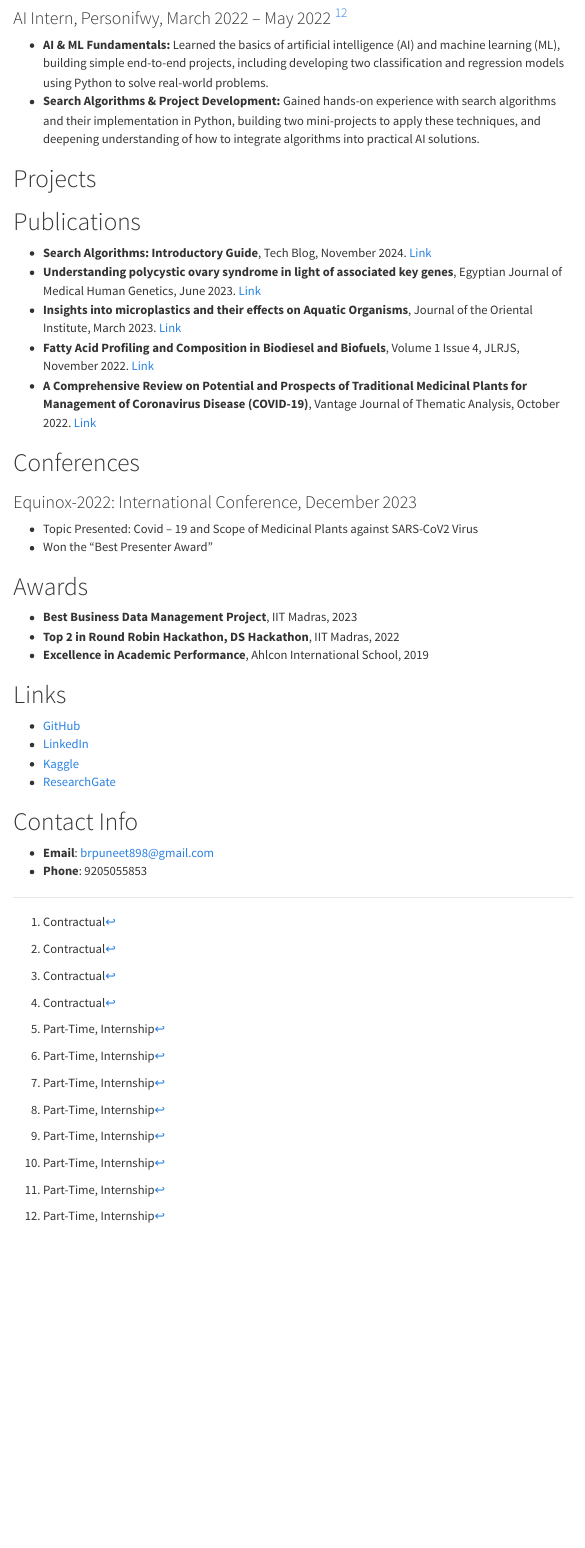
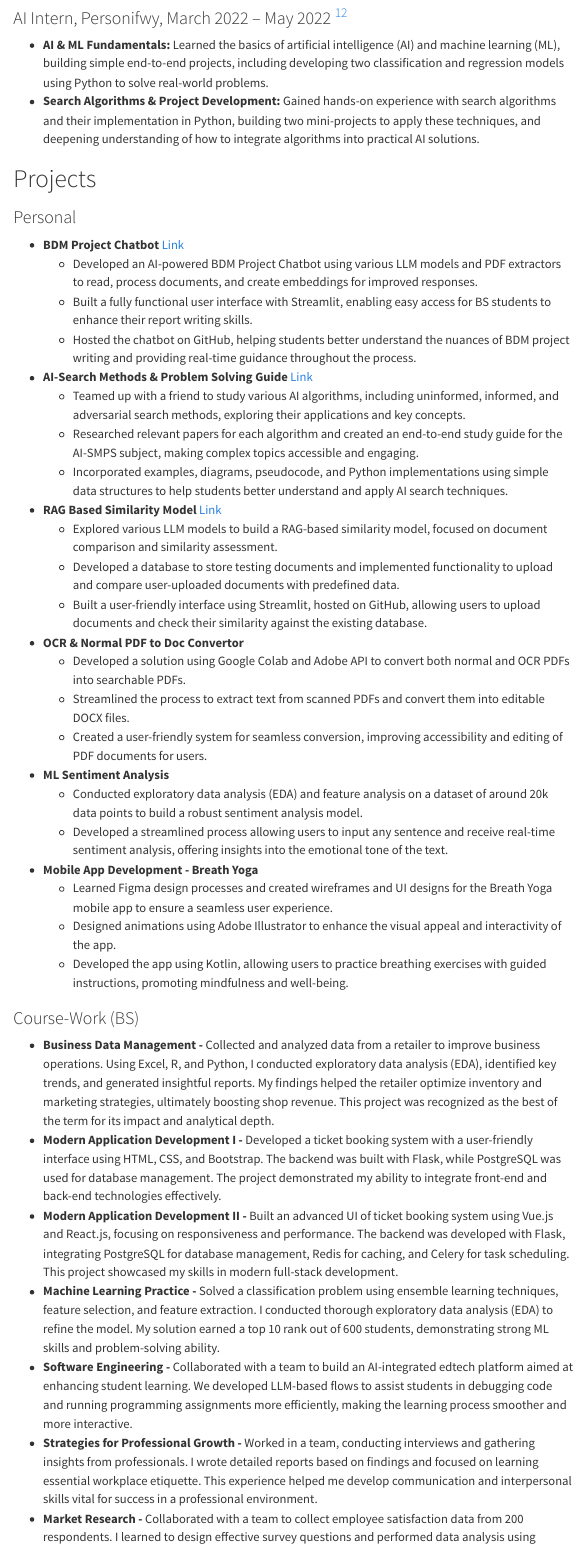
Before and after one commit to brpuneet898/portfolio, a Quarto document (portfolio.qmd): the page in a window 1100 px wide, from 4090 px down. Rendered offline with R 4.5, knitr and Pandoc in place of Quarto, with nearby package versions; menus at the side of the page are left out.

Commit message:
added projects

```diff
--- a/portfolio.qmd
+++ b/portfolio.qmd
@@ -105,3 +105,49 @@ In my free time, I enjoy exploring new tech, contributing to open-source project
 
 # Projects {.anchor #projects}
 
+### Personal
+- **BDM Project Chatbot** [Link](https://brpuneet898.github.io/bdm-chatbot/)
+  <ul>
+    <li>Developed an AI-powered BDM Project Chatbot using various LLM models and PDF extractors to read, process documents, and create embeddings for improved responses.</li>
+    <li>Built a fully functional user interface with Streamlit, enabling easy access for BS students to enhance their report writing skills.</li>
+    <li>Hosted the chatbot on GitHub, helping students better understand the nuances of BDM project writing and providing real-time guidance throughout the process.</li>
+  </ul>
+- **AI-Search Methods & Problem Solving Guide** [Link](https://brpuneet898.github.io/ai-smps-guide/)
+  <ul>
+    <li>Teamed up with a friend to study various AI algorithms, including uninformed, informed, and adversarial search methods, exploring their applications and key concepts.</li>
+    <li>Researched relevant papers for each algorithm and created an end-to-end study guide for the AI-SMPS subject, making complex topics accessible and engaging.</li>
+    <li>Incorporated examples, diagrams, pseudocode, and Python implementations using simple data structures to help students better understand and apply AI search techniques.</li>
+  </ul>
+- **RAG Based Similarity Model** [Link](https://rag-similarity-app-jbsxxhbuqfrtupkdl4ukrb.streamlit.app/)
+  <ul>
+    <li>Explored various LLM models to build a RAG-based similarity model, focused on document comparison and similarity assessment.</li>
+    <li>Developed a database to store testing documents and implemented functionality to upload and compare user-uploaded documents with predefined data.</li>
+    <li>Built a user-friendly interface using Streamlit, hosted on GitHub, allowing users to upload documents and check their similarity against the existing database.</li>
+  </ul>
+- **OCR & Normal PDF to Doc Convertor**
+  <ul>
+    <li>Developed a solution using Google Colab and Adobe API to convert both normal and OCR PDFs into searchable PDFs.</li>
+    <li>Streamlined the process to extract text from scanned PDFs and convert them into editable DOCX files.</li>
+    <li>Created a user-friendly system for seamless conversion, improving accessibility and editing of PDF documents for users.</li>
+  </ul>
+- **ML Sentiment Analysis**
+  <ul>
+    <li>Conducted exploratory data analysis (EDA) and feature analysis on a dataset of around 20k data points to build a robust sentiment analysis model.</li>
+    <li>Developed a streamlined process allowing users to input any sentence and receive real-time sentiment analysis, offering insights into the emotional tone of the text.</li>
+  </ul>
+- **Mobile App Development - Breath Yoga**
+  <ul>
+    <li>Learned Figma design processes and created wireframes and UI designs for the Breath Yoga mobile app to ensure a seamless user experience.</li>
+    <li>Designed animations using Adobe Illustrator to enhance the visual appeal and interactivity of the app.</li>
+    <li>Developed the app using Kotlin, allowing users to practice breathing exercises with guided instructions, promoting mindfulness and well-being.</li>
+  </ul>
+
+
+### Course-Work (BS)
+- **Business Data Management -** Collected and analyzed data from a retailer to improve business operations. Using Excel, R, and Python, I conducted exploratory data analysis (EDA), identified key trends, and generated insightful reports. My findings helped the retailer optimize inventory and marketing strategies, ultimately boosting shop revenue. This project was recognized as the best of the term for its impact and analytical depth.
+- **Modern Application Development I -** Developed a ticket booking system with a user-friendly interface using HTML, CSS, and Bootstrap. The backend was built with Flask, while PostgreSQL was used for database management. The project demonstrated my ability to integrate front-end and back-end technologies effectively.
+- **Modern Application Development II -** Built an advanced UI of ticket booking system using Vue.js and React.js, focusing on responsiveness and performance. The backend was developed with Flask, integrating PostgreSQL for database management, Redis for caching, and Celery for task scheduling. This project showcased my skills in modern full-stack development.
+- **Machine Learning Practice -** Solved a classification problem using ensemble learning techniques, feature selection, and feature extraction. I conducted thorough exploratory data analysis (EDA) to refine the model. My solution earned a top 10 rank out of 600 students, demonstrating strong ML skills and problem-solving ability.
+- **Software Engineering -** Collaborated with a team to build an AI-integrated edtech platform aimed at enhancing student learning. We developed LLM-based flows to assist students in debugging code and running programming assignments more efficiently, making the learning process smoother and more interactive.
+- **Strategies for Professional Growth -** Worked in a team, conducting interviews and gathering insights from professionals. I wrote detailed reports based on findings and focused on learning essential workplace etiquette. This experience helped me develop communication and interpersonal skills vital for success in a professional environment.
+- **Market Research -** Collaborated with a team to collect employee satisfaction data from 200 respondents. I learned to design effective survey questions and performed data analysis using Python and R to create visualizations. Finally, I compiled the findings into a comprehensive report and presentation for stakeholders.
```
Also changed, not shown: .quarto/idx/portfolio.qmd.json, portfolio.qmd (10 more changed lines), 21 other files.
